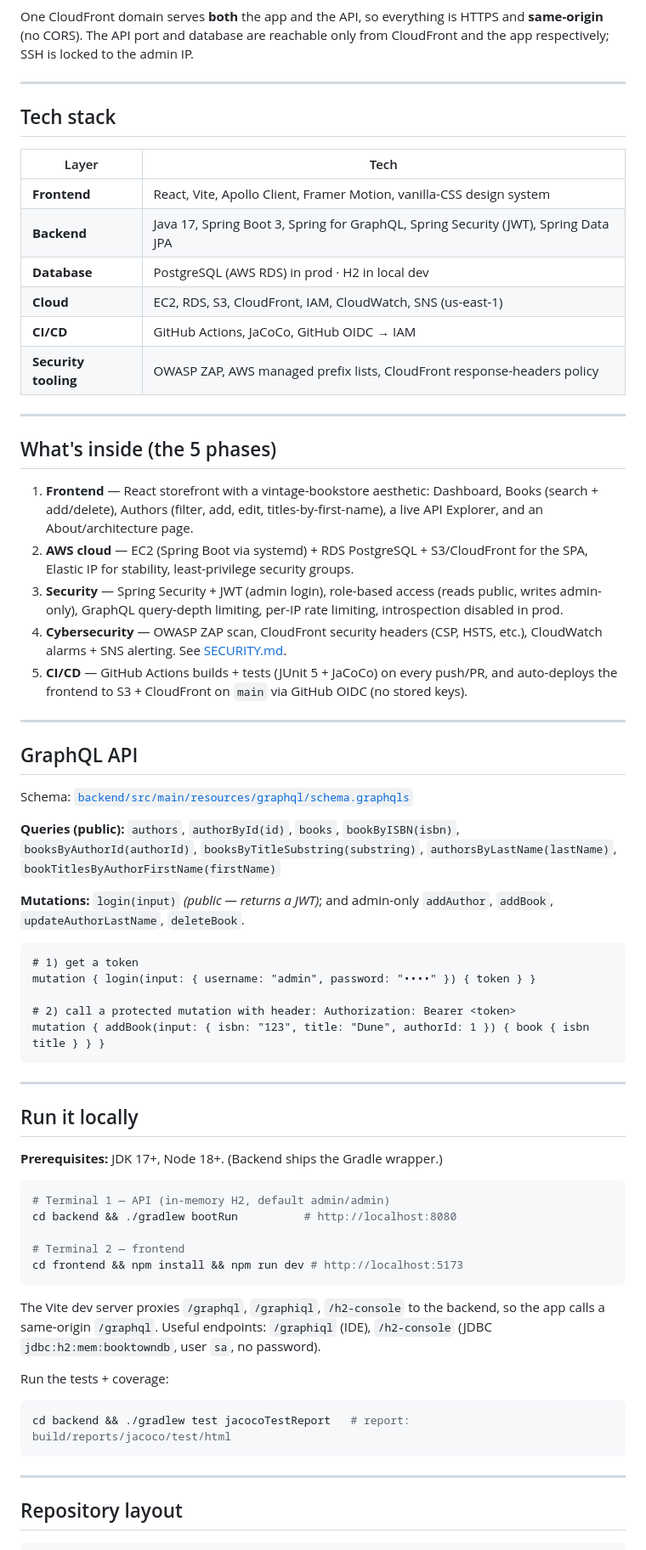
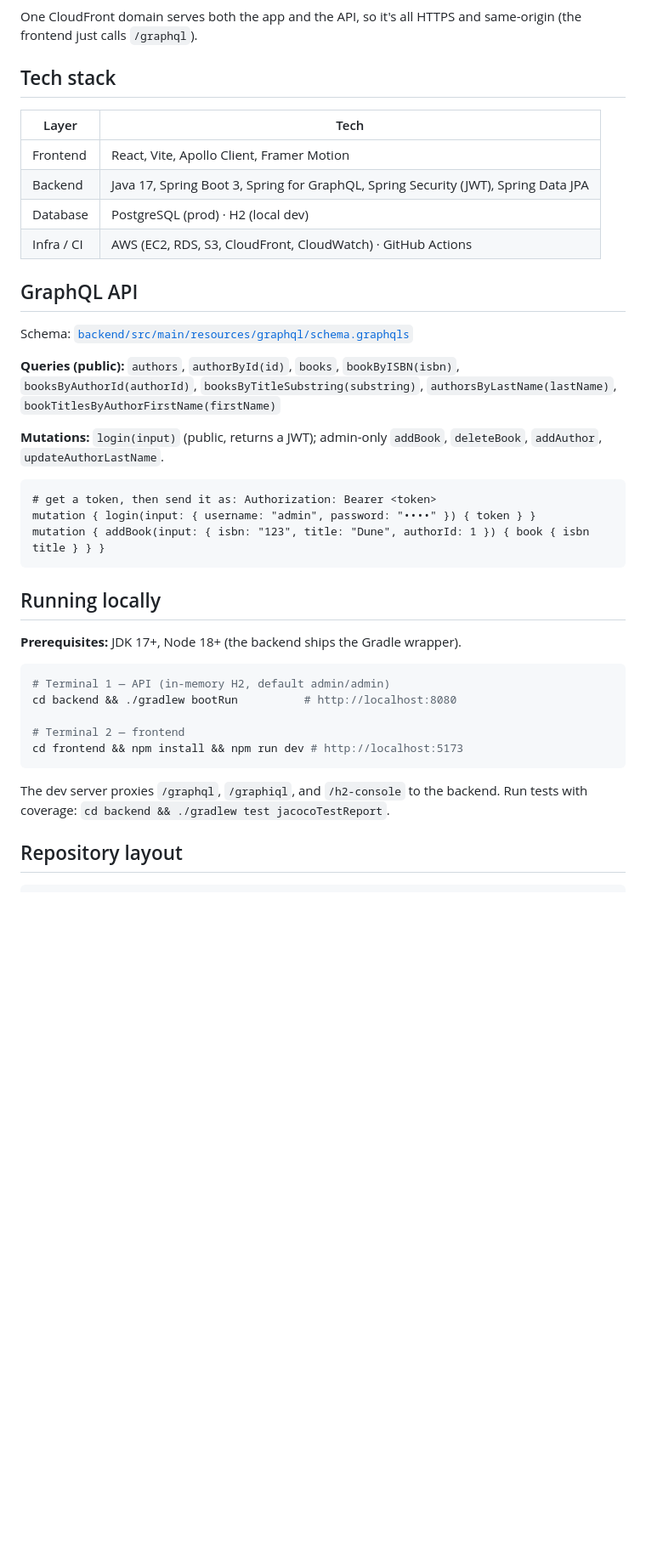
Before and after one commit to HiteshKolluru/BooktownAPI_Platform, a Markdown page: README.md, the part around one of its changes. Shown at 85% size. Drawn GitHub-style; blank space fills up the shorter version.

Commit message:
docs: trim README to a focused project overview (drop roadmap framing)
Co-Authored-By: Claude Opus 4.8 <noreply@anthropic.com>

````diff
--- a/README.md
+++ b/README.md
@@ -25,40 +27,16 @@ flowchart LR
 ```
 
-One CloudFront domain serves **both** the app and the API, so everything is HTTPS and
-**same-origin** (no CORS). The API port and database are reachable only from CloudFront and
-the app respectively; SSH is locked to the admin IP.
-
----
+One CloudFront domain serves both the app and the API, so it's all HTTPS and same-origin
+(the frontend just calls `/graphql`).
 
 ## Tech stack
 
 | Layer | Tech |
 |---|---|
-| **Frontend** | React, Vite, Apollo Client, Framer Motion, vanilla-CSS design system |
-| **Backend** | Java 17, Spring Boot 3, Spring for GraphQL, Spring Security (JWT), Spring Data JPA |
-| **Database** | PostgreSQL (AWS RDS) in prod · H2 in local dev |
-| **Cloud** | EC2, RDS, S3, CloudFront, IAM, CloudWatch, SNS (us-east-1) |
-| **CI/CD** | GitHub Actions, JaCoCo, GitHub OIDC → IAM |
-| **Security tooling** | OWASP ZAP, AWS managed prefix lists, CloudFront response-headers policy |
-
----
-
-## What's inside (the 5 phases)
-
-1. **Frontend** — React storefront with a vintage-bookstore aesthetic: Dashboard, Books
-   (search + add/delete), Authors (filter, add, edit, titles-by-first-name), a live API
-   Explorer, and an About/architecture page.
-2. **AWS cloud** — EC2 (Spring Boot via systemd) + RDS PostgreSQL + S3/CloudFront for the
-   SPA, Elastic IP for stability, least-privilege security groups.
-3. **Security** — Spring Security + JWT (admin login), role-based access (reads public,
-   writes admin-only), GraphQL query-depth limiting, per-IP rate limiting, introspection
-   disabled in prod.
-4. **Cybersecurity** — OWASP ZAP scan, CloudFront security headers (CSP, HSTS, etc.),
-   CloudWatch alarms + SNS alerting. See [SECURITY.md](SECURITY.md).
-5. **CI/CD** — GitHub Actions builds + tests (JUnit 5 + JaCoCo) on every push/PR, and
-   auto-deploys the frontend to S3 + CloudFront on `main` via GitHub OIDC (no stored keys).
-
----
+| Frontend | React, Vite, Apollo Client, Framer Motion |
+| Backend | Java 17, Spring Boot 3, Spring for GraphQL, Spring Security (JWT), Spring Data JPA |
+| Database | PostgreSQL (prod) · H2 (local dev) |
+| Infra / CI | AWS (EC2, RDS, S3, CloudFront, CloudWatch) · GitHub Actions |
 
 ## GraphQL API
 
@@ -68,22 +46,18 @@ Schema: [`backend/src/main/resources/graphql/schema.graphqls`](backend/src/main/
 `booksByAuthorId(authorId)`, `booksByTitleSubstring(substring)`, `authorsByLastName(lastName)`,
 `bookTitlesByAuthorFirstName(firstName)`
 
-**Mutations:** `login(input)` *(public — returns a JWT)*; and admin-only
-`addAuthor`, `addBook`, `updateAuthorLastName`, `deleteBook`.
+**Mutations:** `login(input)` (public, returns a JWT); admin-only `addBook`, `deleteBook`,
+`addAuthor`, `updateAuthorLastName`.
 
 ```graphql
-# 1) get a token
+# get a token, then send it as: Authorization: Bearer <token>
 mutation { login(input: { username: "admin", password: "••••" }) { token } }
-
-# 2) call a protected mutation with header: Authorization: Bearer <token>
 mutation { addBook(input: { isbn: "123", title: "Dune", authorId: 1 }) { book { isbn title } } }
 ```
 
----
+## Running locally
 
-## Run it locally
-
-**Prerequisites:** JDK 17+, Node 18+. (Backend ships the Gradle wrapper.)
+**Prerequisites:** JDK 17+, Node 18+ (the backend ships the Gradle wrapper).
 
 ```bash
 # Terminal 1 — API (in-memory H2, default admin/admin)
@@ -93,17 +67,8 @@ cd backend && ./gradlew bootRun          # http://localhost:8080
 cd frontend && npm install && npm run dev # http://localhost:5173
 ```
 
-The Vite dev server proxies `/graphql`, `/graphiql`, `/h2-console` to the backend, so the
-app calls a same-origin `/graphql`. Useful endpoints: `/graphiql` (IDE), `/h2-console`
-(JDBC `jdbc:h2:mem:booktowndb`, user `sa`, no password).
-
-Run the tests + coverage:
-
-```bash
-cd backend && ./gradlew test jacocoTestReport   # report: build/reports/jacoco/test/html
-```
-
----
+The dev server proxies `/graphql`, `/graphiql`, and `/h2-console` to the backend. Run tests
+with coverage: `cd backend && ./gradlew test jacocoTestReport`.
 
 ## Repository layout
 
````
Also changed, not shown: other parts of README.md (+16 -28 lines).
